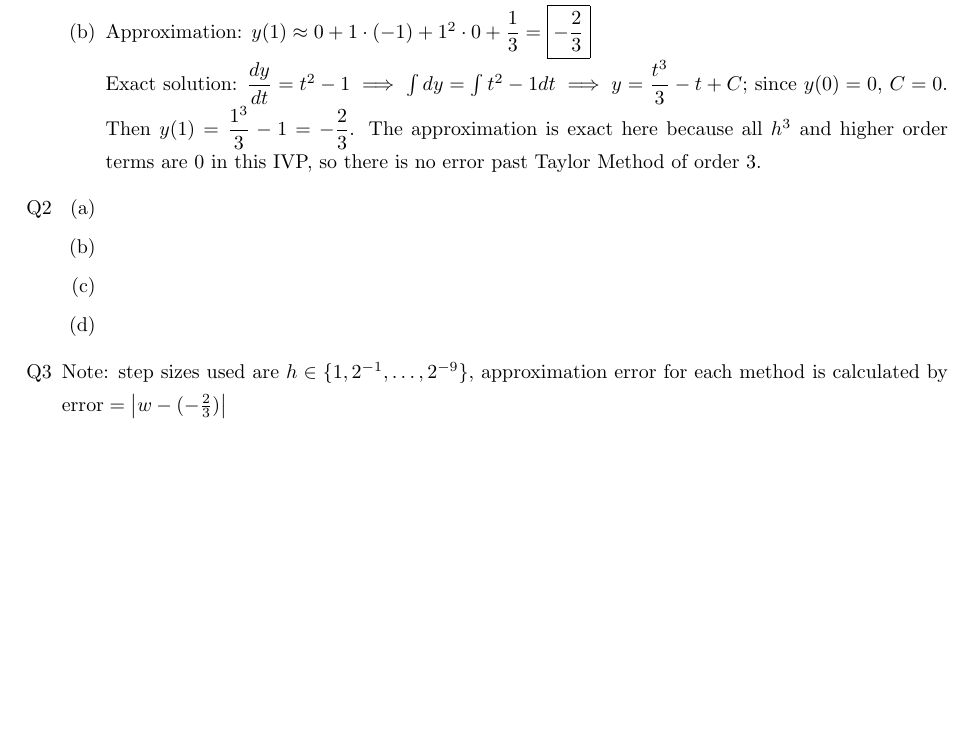
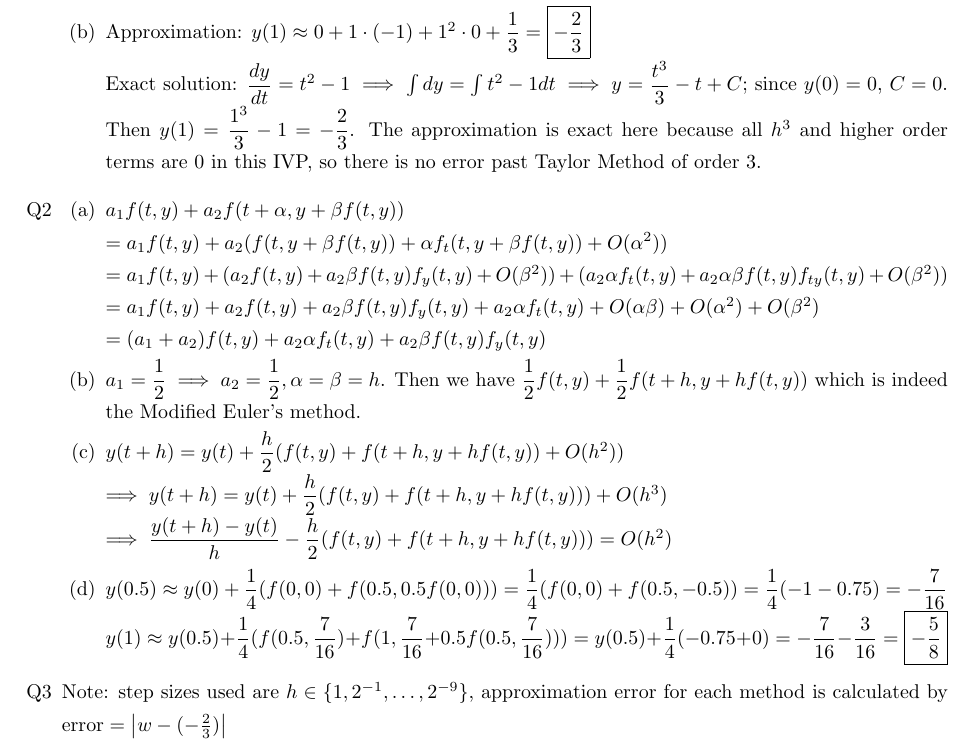
Before and after one commit to jiapingzeng/summer2020, a LaTeX problem sheet (math151b/hw2/hw2.tex): part of page 1 of 4 before the commit and part of page 1 of 5 after it, cut so that both start at the same text, the shorter picture padded with empty space. Compiled offline with pdfLaTeX.

Commit message:
finished 151b hw2

```diff
--- a/math151b/hw2/hw2.tex
+++ b/math151b/hw2/hw2.tex
@@ -23,10 +23,10 @@
           \end{itemize}
     \item [Q2]
           \begin{itemize}
-              \item [(a)]
-              \item [(b)]
-              \item [(c)]
-              \item [(d)]
+              \item [(a)] $a_1f(t,y)+a_2f(t+\alpha, y+\beta f(t,y))$\\$=a_1f(t,y)+a_2(f(t,y+\beta f(t,y))+\alpha f_t(t,y+\beta f(t,y))+O(\alpha^2))$\\$=a_1f(t,y)+(a_2f(t,y)+a_2\beta f(t,y)f_y(t,y)+O(\beta^2))+(a_2\alpha f_t(t,y)+a_2\alpha\beta f(t,y)f_{ty}(t,y)+O(\beta^2))$\\$=a_1f(t,y)+a_2f(t,y)+a_2\beta f(t,y)f_y(t,y)+a_2\alpha f_t(t,y)+O(\alpha\beta)+O(\alpha^2)+O(\beta^2)$\\$=(a_1+a_2)f(t,y)+a_2\alpha f_t(t,y)+a_2\beta f(t,y)f_y(t,y)$
+              \item [(b)] $a_1=\dfrac{1}{2}\implies a_2=\dfrac{1}{2},\alpha=\beta=h$. Then we have $\dfrac{1}{2}f(t,y)+\dfrac{1}{2}f(t+h,y+hf(t,y))$ which is indeed the Modified Euler's method.
+              \item [(c)] $y(t+h)=y(t)+\dfrac{h}{2}(f(t,y)+f(t+h,y+hf(t,y))+O(h^2))$\\$\implies y(t+h)=y(t)+\dfrac{h}{2}(f(t,y)+f(t+h,y+hf(t,y)))+O(h^3)$\\$\implies\dfrac{y(t+h)-y(t)}{h}-\dfrac{h}{2}(f(t,y)+f(t+h,y+hf(t,y)))=O(h^2)$
+              \item [(d)] $y(0.5)\approx y(0)+\dfrac{1}{4}(f(0,0)+f(0.5, 0.5f(0, 0)))=\dfrac{1}{4}(f(0,0)+f(0.5, -0.5))=\dfrac{1}{4}(-1-0.75)=-\dfrac{7}{16}$\\$y(1)\approx y(0.5)+\dfrac{1}{4}(f(0.5,\dfrac{7}{16})+f(1,\dfrac{7}{16}+0.5f(0.5,\dfrac{7}{16})))=y(0.5)+\dfrac{1}{4}(-0.75+0)=-\dfrac{7}{16}-\dfrac{3}{16}=\boxed{-\dfrac{5}{8}}$
           \end{itemize}
     \item [Q3] Note: step sizes used are $h\in\{1,2^{-1},\ldots,2^{-9}\}$, approximation error for each method is calculated by $\text{error}=\abs{w-(-\frac{2}{3})}$\\\\
           \begin{tabular}{|c|c|c|c|}
```
Also changed, not shown: math151b/hw2/hw2.pdf, 1 other file.
